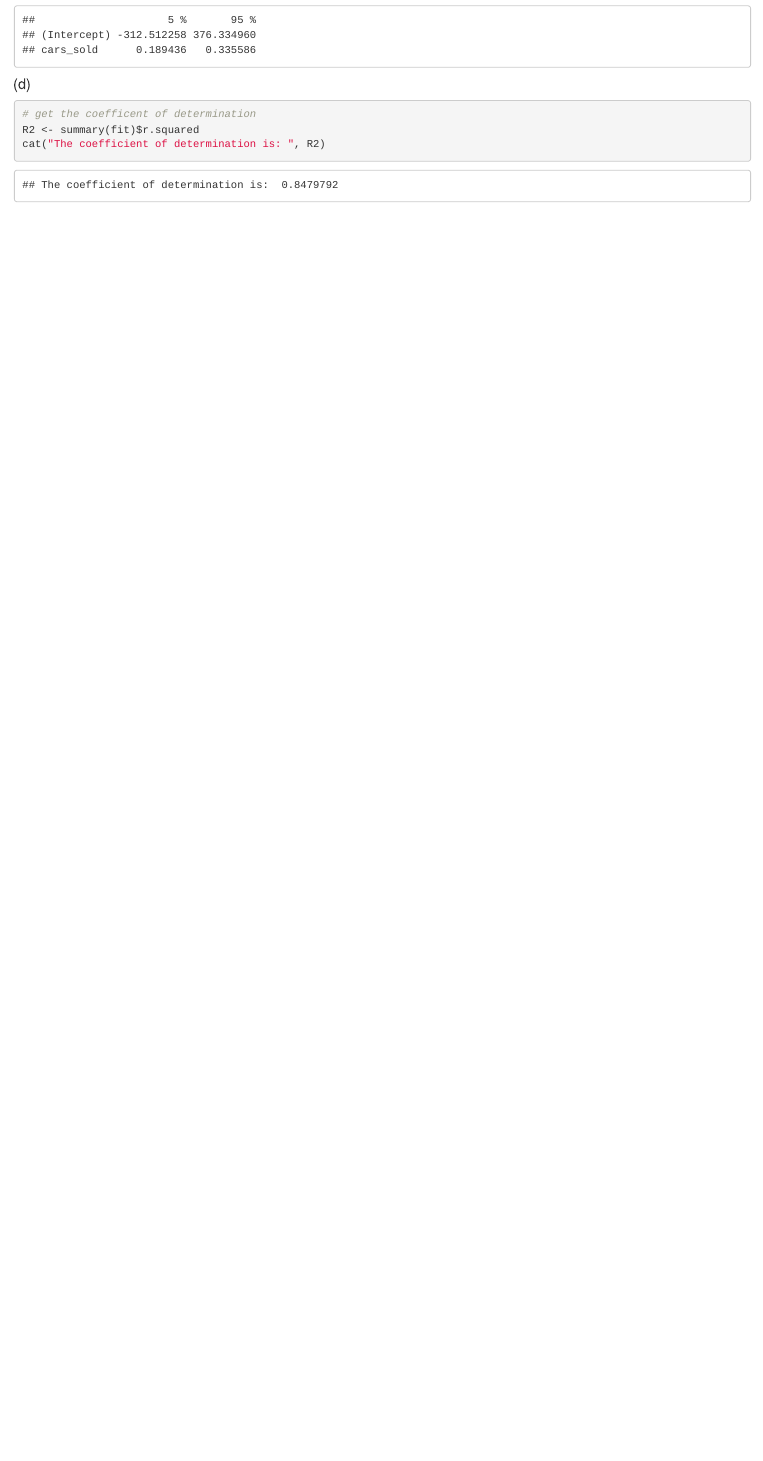
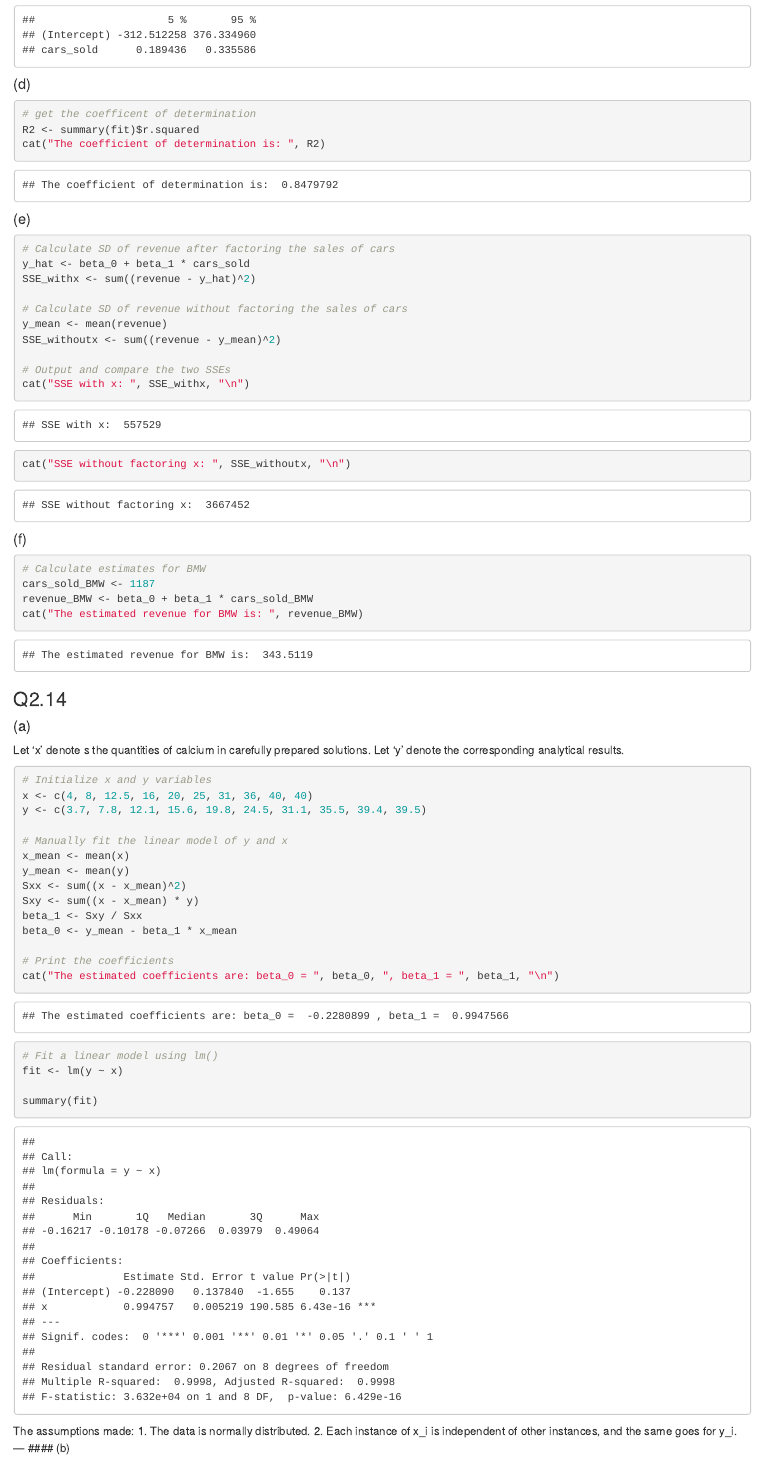
Before and after one commit to zazzane/STA3001-Linear-Models, an R Markdown document (Homework 2/Assignment2.Rmd): the page in a window 1100 px wide, from 2750 px down. Rendered offline with R 4.5, knitr and Pandoc, with nearby package versions.

Commit message:
upload 2.8 and part 2.14

````diff
--- a/Homework 2/Assignment2.Rmd
+++ b/Homework 2/Assignment2.Rmd
@@ -104,3 +104,56 @@ confint(fit, level = 0.90)
 R2 <- summary(fit)$r.squared
 cat("The coefficient of determination is: ", R2)
 ```
+#### (e)
+```{r}
+# Calculate SD of revenue after factoring the sales of cars
+y_hat <- beta_0 + beta_1 * cars_sold
+SSE_withx <- sum((revenue - y_hat)^2)
+
+# Calculate SD of revenue without factoring the sales of cars
+y_mean <- mean(revenue)
+SSE_withoutx <- sum((revenue - y_mean)^2)
+
+# Output and compare the two SSEs
+cat("SSE with x: ", SSE_withx, "\n")
+cat("SSE without factoring x: ", SSE_withoutx, "\n")
+```
+#### (f)
+```{r}
+# Calculate estimates for BMW
+cars_sold_BMW <- 1187
+revenue_BMW <- beta_0 + beta_1 * cars_sold_BMW
+cat("The estimated revenue for BMW is: ", revenue_BMW)
+```
+### Q2.14
+
+#### (a)
+Let 'x' denote s the quantities of calcium in carefully prepared solutions.
+Let 'y' denote the corresponding analytical results.
+```{r}
+# Initialize x and y variables
+x <- c(4, 8, 12.5, 16, 20, 25, 31, 36, 40, 40)
+y <- c(3.7, 7.8, 12.1, 15.6, 19.8, 24.5, 31.1, 35.5, 39.4, 39.5)
+
+# Manually fit the linear model of y and x
+x_mean <- mean(x)
+y_mean <- mean(y)
+Sxx <- sum((x - x_mean)^2)
+Sxy <- sum((x - x_mean) * y)
+beta_1 <- Sxy / Sxx
+beta_0 <- y_mean - beta_1 * x_mean
+
+# Print the coefficients
+cat("The estimated coefficients are: beta_0 = ", beta_0, ", beta_1 = ", beta_1, "\n")
+```
+```{r}
+# Fit a linear model using lm()
+fit <- lm(y ~ x)
+
+summary(fit)
+```
+The assumptions made:
+1. The data is normally distributed.
+2. Each instance of x_i is independent of other instances, and the same goes for y_i.
+---
+#### (b)
````
